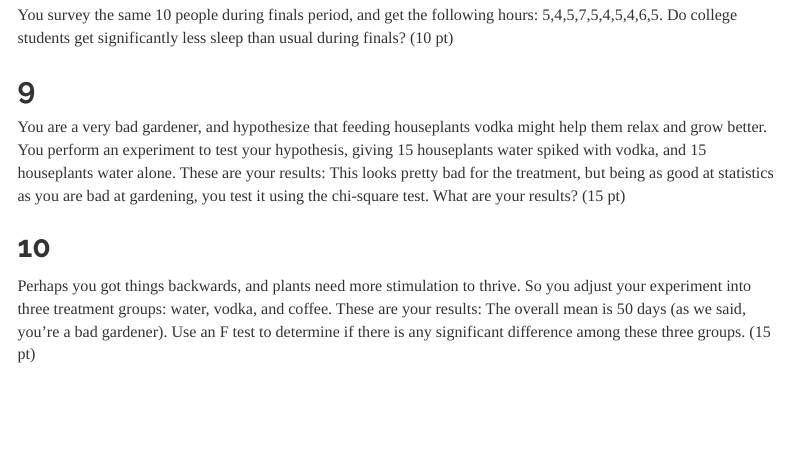
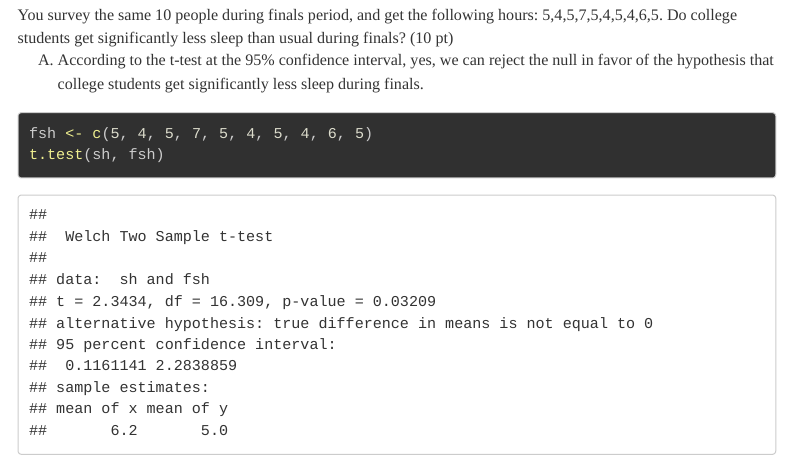
Before and after one commit to yogat3ch/ppua5301, an R Markdown document (Midterm/Holsenbeck_S_Midterm.Rmd): the page in a window 1100 px wide, from 4920 px down. Rendered offline with R 4.5, knitr and Pandoc, with nearby package versions; a font, style sheet, LaTeX package, included part or bibliography that could not be used is replaced or left out; menus at the side of the page are left out; long lines of code are wrapped.

Commit message:
Midterm - 8

````diff
--- a/Midterm/Holsenbeck_S_Midterm.Rmd
+++ b/Midterm/Holsenbeck_S_Midterm.Rmd
@@ -333,7 +333,12 @@ round(mean(replicate(100,addtl(1000),simplify=T)))
 
 ## 8
 <div class="q"> You survey the same 10 people during finals period, and get the following hours: 5,4,5,7,5,4,5,4,6,5. Do college students get significantly less sleep than usual during finals? (10 pt)</div>
-
+<div class="a">A) According to the t-test at the 95% confidence interval, yes, we can reject the null in favor of the hypothesis that college students get significantly less sleep during finals.
+```{r '8'}
+fsh <- c(5,4,5,7,5,4,5,4,6,5)
+t.test(sh,fsh)
+```
+</div>
 ## 9
 <div class="q"> You are a very bad gardener, and hypothesize that feeding houseplants vodka might help them relax and grow better. You perform an experiment to test your hypothesis, giving 15 houseplants water spiked with vodka, and 15 houseplants water alone. These are your results:
 This looks pretty bad for the treatment, but being as good at statistics as you are bad at gardening,
````
